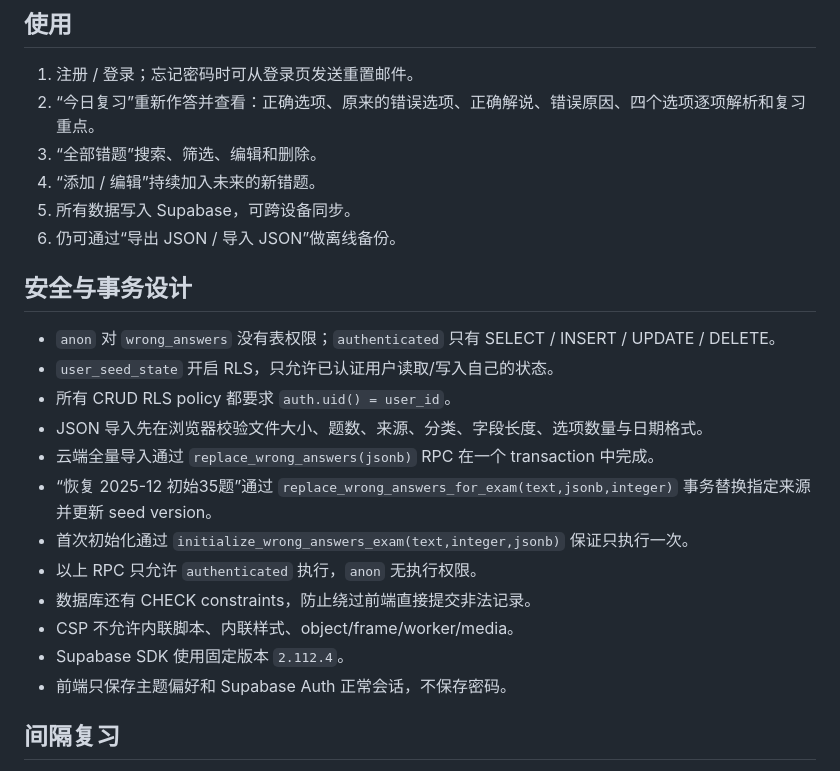
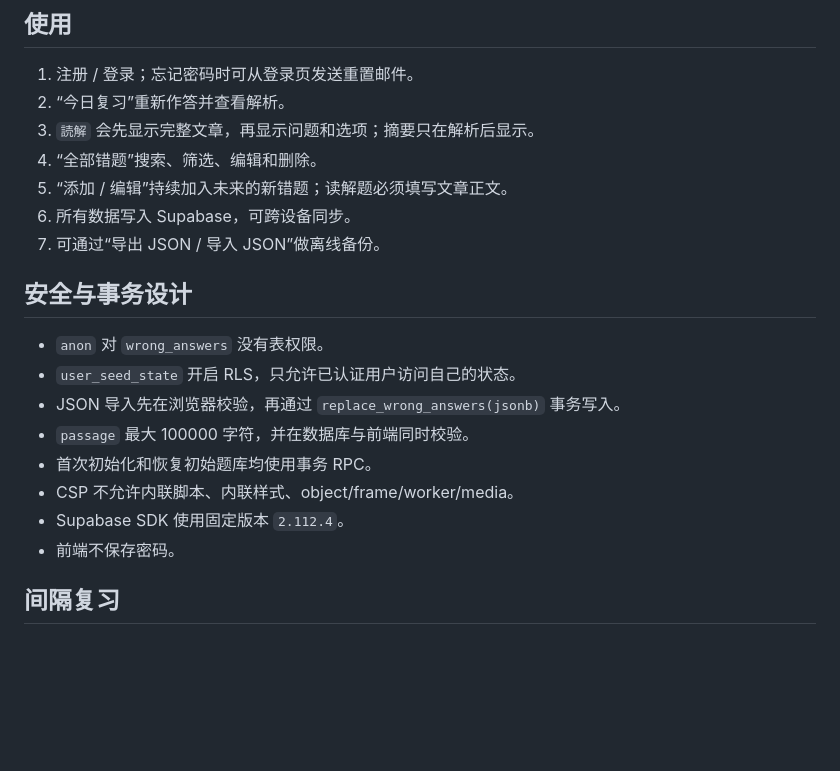
Before and after one commit to kai987/n1-wrong-answer-site, a Markdown page: README.md, the part around one of its changes. Rendered like a GitHub page; blank space fills up the shorter version.

```diff
--- a/README.md
+++ b/README.md
@@ -194,26 +130,23 @@ updateUser({ password })
 ## 使用
 
 1. 注册 / 登录；忘记密码时可从登录页发送重置邮件。
-2. “今日复习”重新作答并查看：正确选项、原来的错误选项、正确解说、错误原因、四个选项逐项解析和复习重点。
-3. “全部错题”搜索、筛选、编辑和删除。
-4. “添加 / 编辑”持续加入未来的新错题。
-5. 所有数据写入 Supabase，可跨设备同步。
-6. 仍可通过“导出 JSON / 导入 JSON”做离线备份。
+2. “今日复习”重新作答并查看解析。
+3. `読解` 会先显示完整文章，再显示问题和选项；摘要只在解析后显示。
+4. “全部错题”搜索、筛选、编辑和删除。
+5. “添加 / 编辑”持续加入未来的新错题；读解题必须填写文章正文。
+6. 所有数据写入 Supabase，可跨设备同步。
+7. 可通过“导出 JSON / 导入 JSON”做离线备份。
 
 ## 安全与事务设计
 
-- `anon` 对 `wrong_answers` 没有表权限；`authenticated` 只有 SELECT / INSERT / UPDATE / DELETE。
-- `user_seed_state` 开启 RLS，只允许已认证用户读取/写入自己的状态。
-- 所有 CRUD RLS policy 都要求 `auth.uid() = user_id`。
-- JSON 导入先在浏览器校验文件大小、题数、来源、分类、字段长度、选项数量与日期格式。
-- 云端全量导入通过 `replace_wrong_answers(jsonb)` RPC 在一个 transaction 中完成。
-- “恢复 2025-12 初始35题”通过 `replace_wrong_answers_for_exam(text,jsonb,integer)` 事务替换指定来源并更新 seed version。
-- 首次初始化通过 `initialize_wrong_answers_exam(text,integer,jsonb)` 保证只执行一次。
-- 以上 RPC 只允许 `authenticated` 执行，`anon` 无执行权限。
-- 数据库还有 CHECK constraints，防止绕过前端直接提交非法记录。
+- `anon` 对 `wrong_answers` 没有表权限。
+- `user_seed_state` 开启 RLS，只允许已认证用户访问自己的状态。
+- JSON 导入先在浏览器校验，再通过 `replace_wrong_answers(jsonb)` 事务写入。
+- `passage` 最大 100000 字符，并在数据库与前端同时校验。
+- 首次初始化和恢复初始题库均使用事务 RPC。
 - CSP 不允许内联脚本、内联样式、object/frame/worker/media。
 - Supabase SDK 使用固定版本 `2.112.4`。
-- 前端只保存主题偏好和 Supabase Auth 正常会话，不保存密码。
+- 前端不保存密码。
 
 ## 间隔复习
 
```
Also changed, not shown: other parts of README.md (+49 -137 lines).
